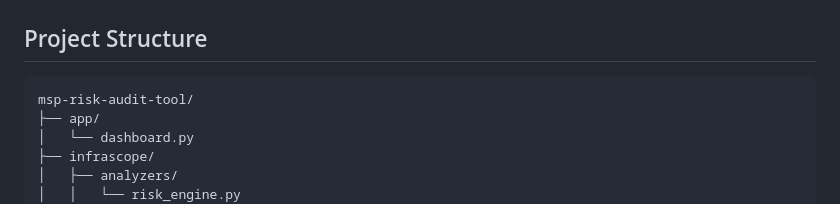
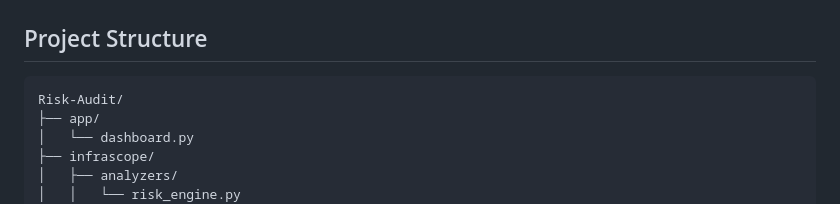
Before and after one commit to Czech-Knight/Security-Projects, a Markdown page: Risk-Audit/README.md, the part around the change. Rendered like a GitHub page.

````diff
--- a/Risk-Audit/README.md
+++ b/Risk-Audit/README.md
@@ -36,7 +36,7 @@ This project was built to demonstrate practical experience in:
 ## Project Structure
 
 ```text
-msp-risk-audit-tool/
+Risk-Audit/
 ├── app/
 │   └── dashboard.py
 ├── infrascope/
````
